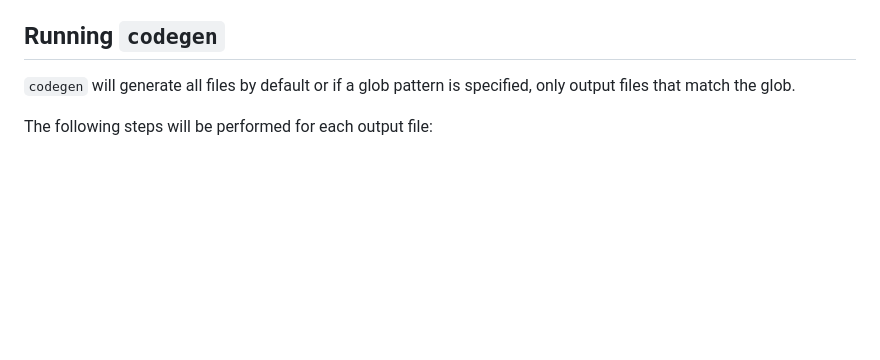
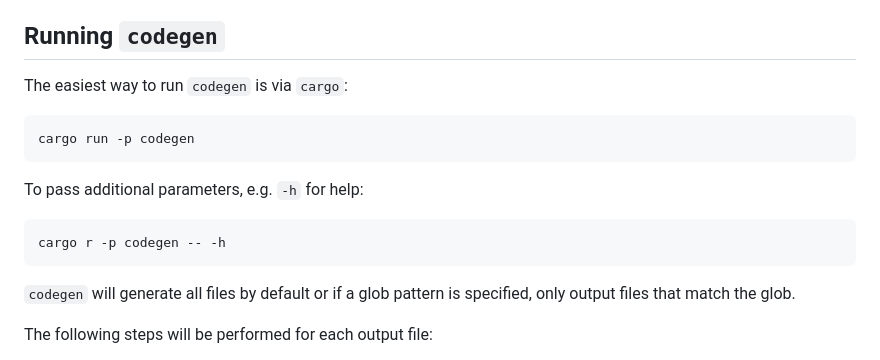
Before and after one commit to bitshifter/glam-rs, a Markdown page: codegen/README.md, the part around the change. Rendered like a GitHub page; blank space fills up the shorter version.

Commit message:
Add how to actually run codegen to codegen docs.

````diff
--- a/codegen/README.md
+++ b/codegen/README.md
@@ -94,6 +94,18 @@ inputs from the `codegen` program. Commonly used variables are:
 
 ## Running `codegen`
 
+The easiest way to run `codegen` is via `cargo`:
+
+```sh
+cargo run -p codegen
+```
+
+To pass additional parameters, e.g. `-h` for help:
+
+```sh
+cargo r -p codegen -- -h
+```
+
 `codegen` will generate all files by default or if a glob pattern is specified,
 only output files that match the glob.
 
````
